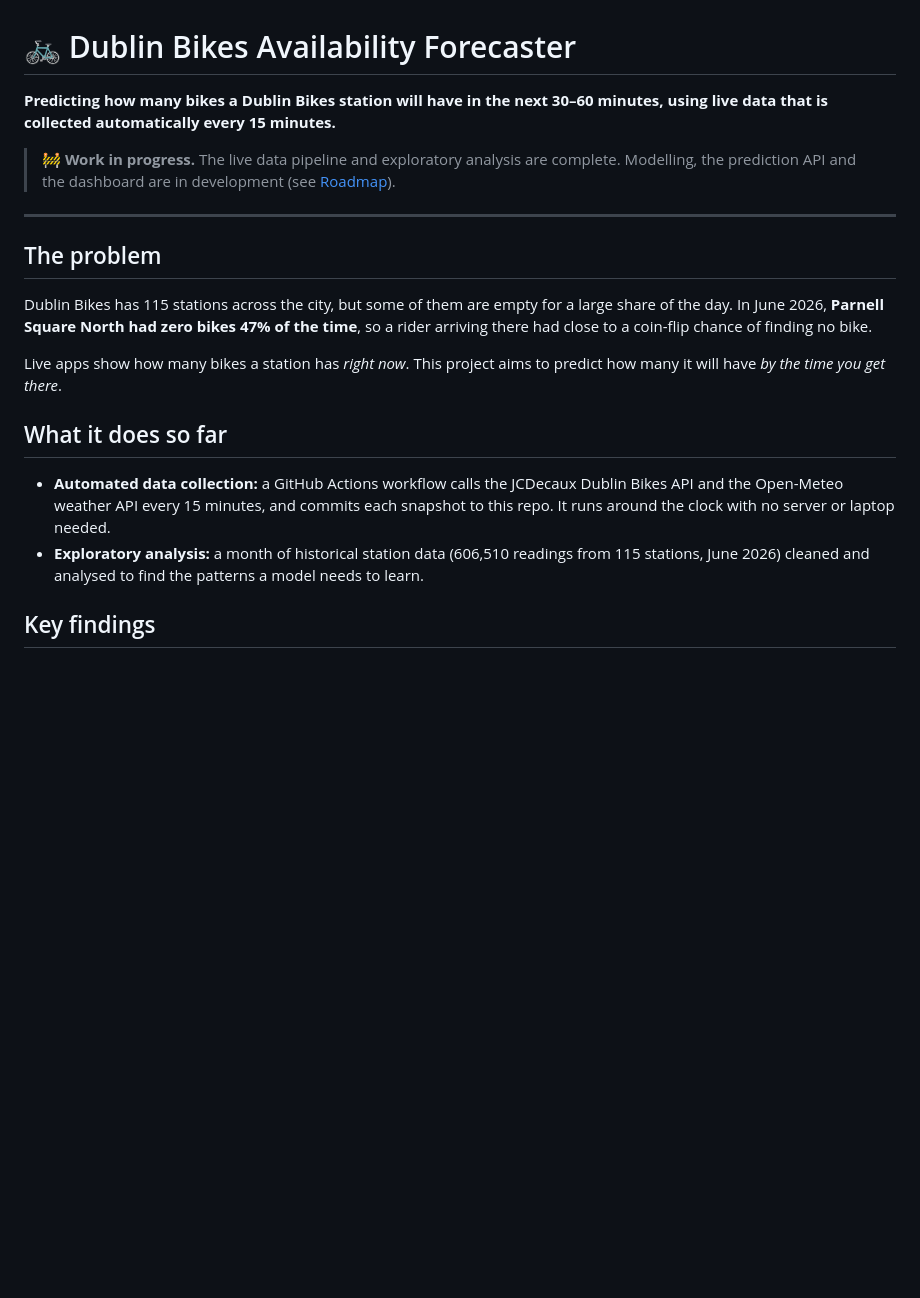
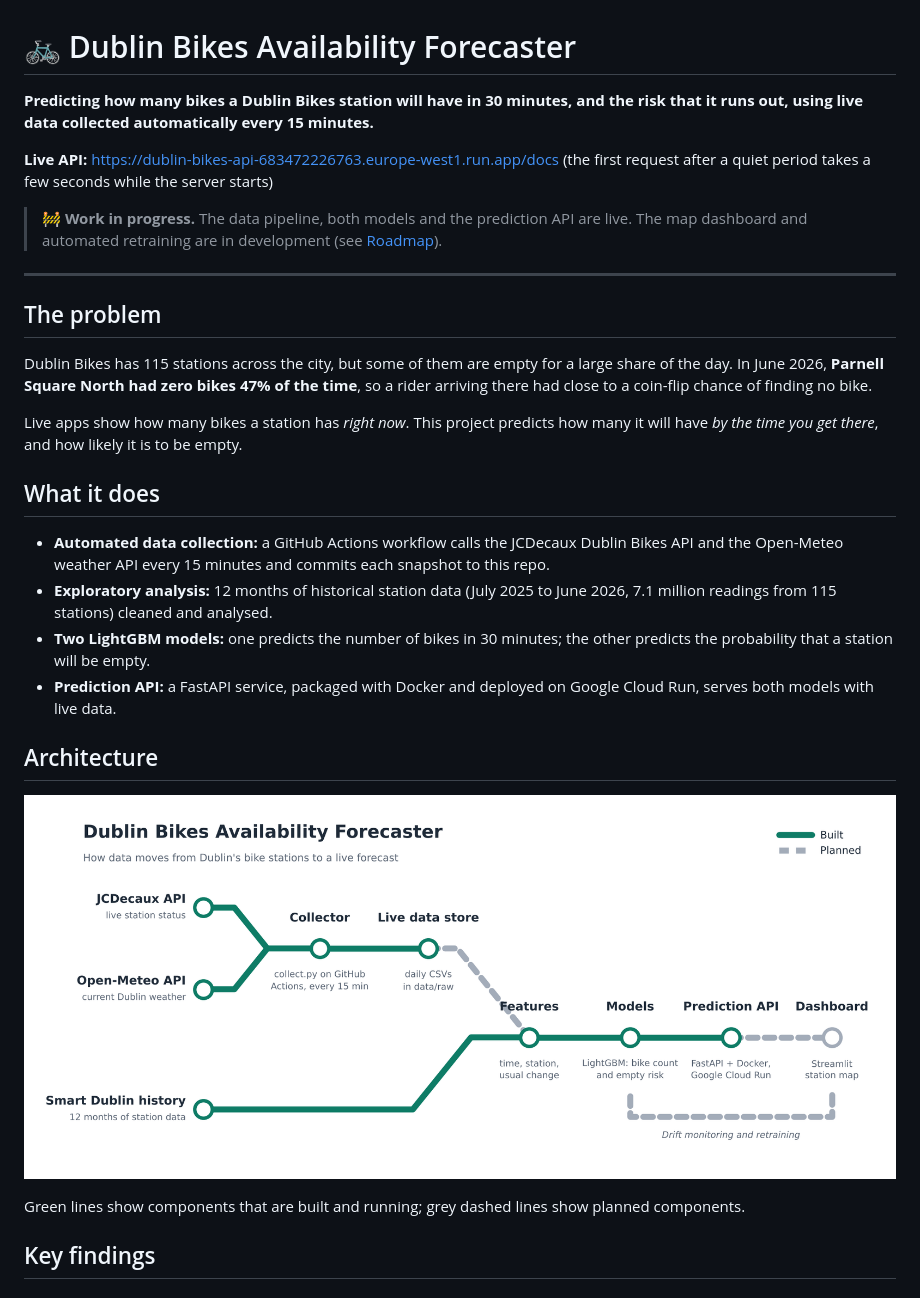
Before and after one commit to X2RSaM/dublin-bikes-forecast, a Markdown page: README.md, the part around one of its changes. Drawn GitHub-style; pictures changed too: images/architecture.png; blank space fills up the shorter version.

```diff
--- a/README.md
+++ b/README.md
@@ -1,8 +1,10 @@
 # 🚲 Dublin Bikes Availability Forecaster
 
-**Predicting how many bikes a Dublin Bikes station will have in the next 30–60 minutes, using live data that is collected automatically every 15 minutes.**
+**Predicting how many bikes a Dublin Bikes station will have in 30 minutes, and the risk that it runs out, using live data collected automatically every 15 minutes.**
 
-> 🚧 **Work in progress.** The live data pipeline and exploratory analysis are complete. Modelling, the prediction API and the dashboard are in development (see [Roadmap](#roadmap)).
+**Live API:** [https://dublin-bikes-api-683472226763.europe-west1.run.app/docs](https://dublin-bikes-api-683472226763.europe-west1.run.app/docs) (the first request after a quiet period takes a few seconds while the server starts)
+
+> 🚧 **Work in progress.** The data pipeline, both models and the prediction API are live. The map dashboard and automated retraining are in development (see [Roadmap](#roadmap)).
 
 ---
 
@@ -10,12 +12,20 @@
 
 Dublin Bikes has 115 stations across the city, but some of them are empty for a large share of the day. In June 2026, **Parnell Square North had zero bikes 47% of the time**, so a rider arriving there had close to a coin-flip chance of finding no bike.
 
-Live apps show how many bikes a station has *right now*. This project aims to predict how many it will have *by the time you get there*.
+Live apps show how many bikes a station has *right now*. This project predicts how many it will have *by the time you get there*, and how likely it is to be empty.
 
-## What it does so far
+## What it does
 
-- **Automated data collection:** a GitHub Actions workflow calls the JCDecaux Dublin Bikes API and the Open-Meteo weather API every 15 minutes, and commits each snapshot to this repo. It runs around the clock with no server or laptop needed.
-- **Exploratory analysis:** a month of historical station data (606,510 readings from 115 stations, June 2026) cleaned and analysed to find the patterns a model needs to learn.
+- **Automated data collection:** a GitHub Actions workflow calls the JCDecaux Dublin Bikes API and the Open-Meteo weather API every 15 minutes and commits each snapshot to this repo.
+- **Exploratory analysis:** 12 months of historical station data (July 2025 to June 2026, 7.1 million readings from 115 stations) cleaned and analysed.
+- **Two LightGBM models:** one predicts the number of bikes in 30 minutes; the other predicts the probability that a station will be empty.
+- **Prediction API:** a FastAPI service, packaged with Docker and deployed on Google Cloud Run, serves both models with live data.
+
+## Architecture
+
+![System architecture: data flows from the JCDecaux and Open-Meteo APIs through a scheduled collector into a data store; 12 months of history feed features and models, which are served by a prediction API on Google Cloud Run](images/architecture.png)
+
+Green lines show components that are built and running; grey dashed lines show planned components.
 
 ## Key findings
 
```
Also changed, not shown: other parts of README.md (+86 -28 lines), 1 other file.
